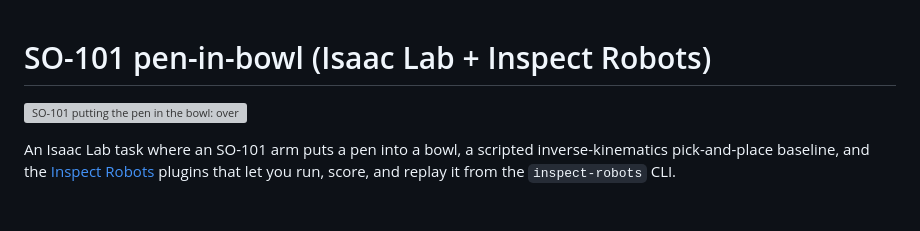
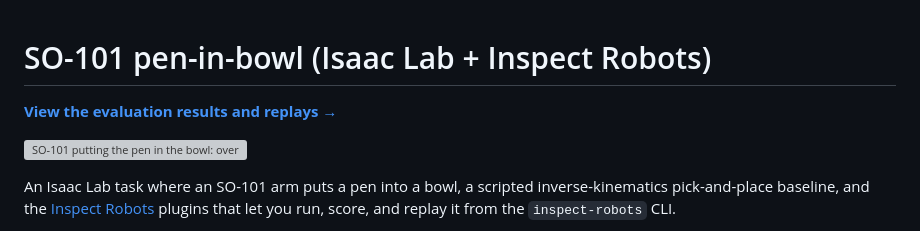
Before and after one commit to ttpierson/SO101-pen-in-bowl, a Markdown page: README.md, the part around the change. GitHub-like rendering; blank space fills up the shorter version; grey boxes are pictures that could not be loaded.

Commit message:
Link the published results site from the README
Co-Authored-By: Claude Opus 5.5 <noreply@anthropic.com>

```diff
--- a/README.md
+++ b/README.md
@@ -1,4 +1,6 @@
 # SO-101 pen-in-bowl (Isaac Lab + Inspect Robots)
+
+**[View the evaluation results and replays →](https://ttpierson.com/SO101-pen-in-bowl/)**
 
 ![SO-101 putting the pen in the bowl: overhead camera (left) and wrist camera (right)](media/demo.gif)
 
```
